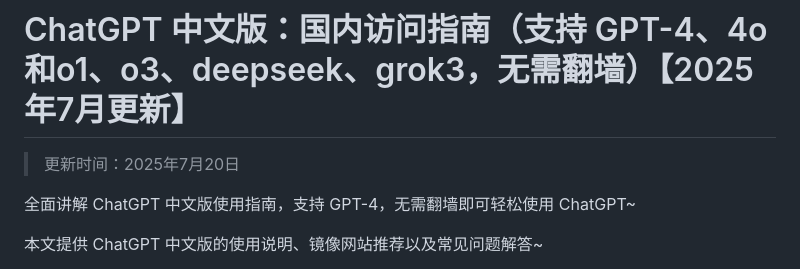
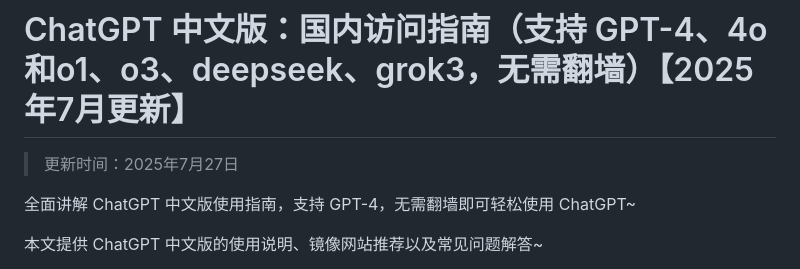
Before and after one commit to Cailailai/Chinese-chatgpt, a Markdown page: README.md, the part around the change. Rendered like a GitHub page.

```diff
--- a/README.md
+++ b/README.md
@@ -1,6 +1,6 @@
 # ChatGPT 中文版：国内访问指南（支持 GPT-4、4o和o1、o3、deepseek、grok3，无需翻墙）【2025年7月更新】
 
-> 更新时间：2025年7月20日
+> 更新时间：2025年7月27日
 
 全面讲解 ChatGPT 中文版使用指南，支持 GPT-4，无需翻墙即可轻松使用 ChatGPT~
 
```
